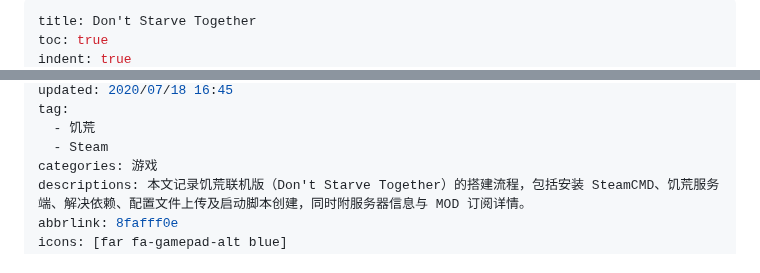
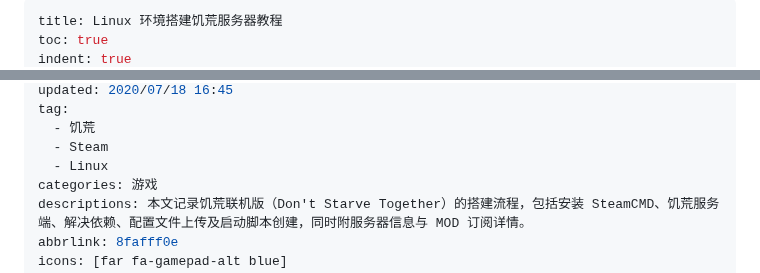
Before and after one commit to inkss/markdown, a Markdown page: Hexo/2020/20-07@DSTGame.md, 2 parts joined by grey strips. GitHub-like rendering.

```diff
--- a/Hexo/2020/20-07@DSTGame.md
+++ b/Hexo/2020/20-07@DSTGame.md
@@ -1,4 +1,4 @@
 ---
-title: Don't Starve Together
+title: Linux 环境搭建饥荒服务器教程
 toc: true
 indent: true
@@ -7,6 +7,7 @@ updated: 2020/07/18 16:45
 tag:
   - 饥荒
   - Steam
+  - Linux
 categories: 游戏
 descriptions: 本文记录饥荒联机版（Don't Starve Together）的搭建流程，包括安装 SteamCMD、饥荒服务端、解决依赖、配置文件上传及启动脚本创建，同时附服务器信息与 MOD 订阅详情。
 abbrlink: 8fafff0e
```
Also changed, not shown: other parts of Hexo/2020/20-07@DSTGame.md (+1 -1 lines), Hexo/2025/25-08@米家自动化极客版案例分享.md (+2 -2 lines).
